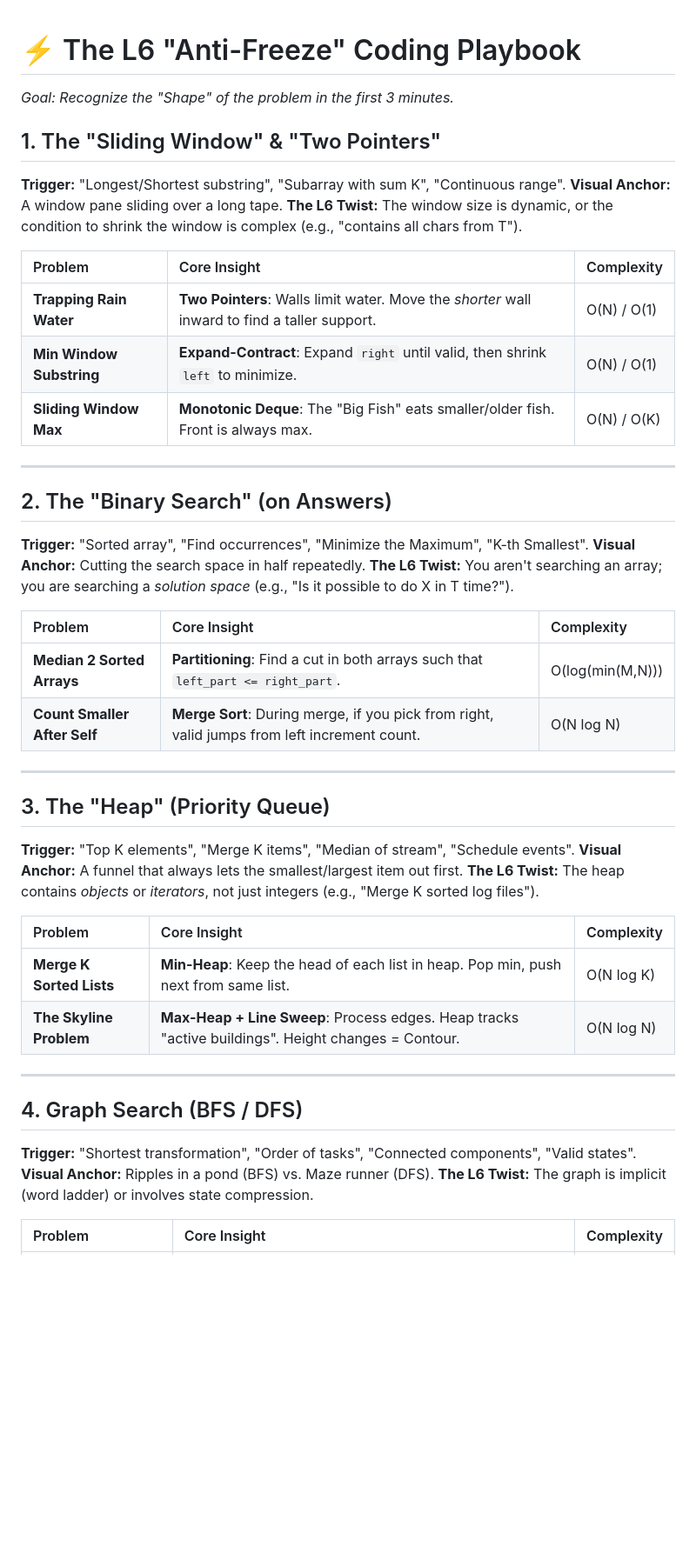
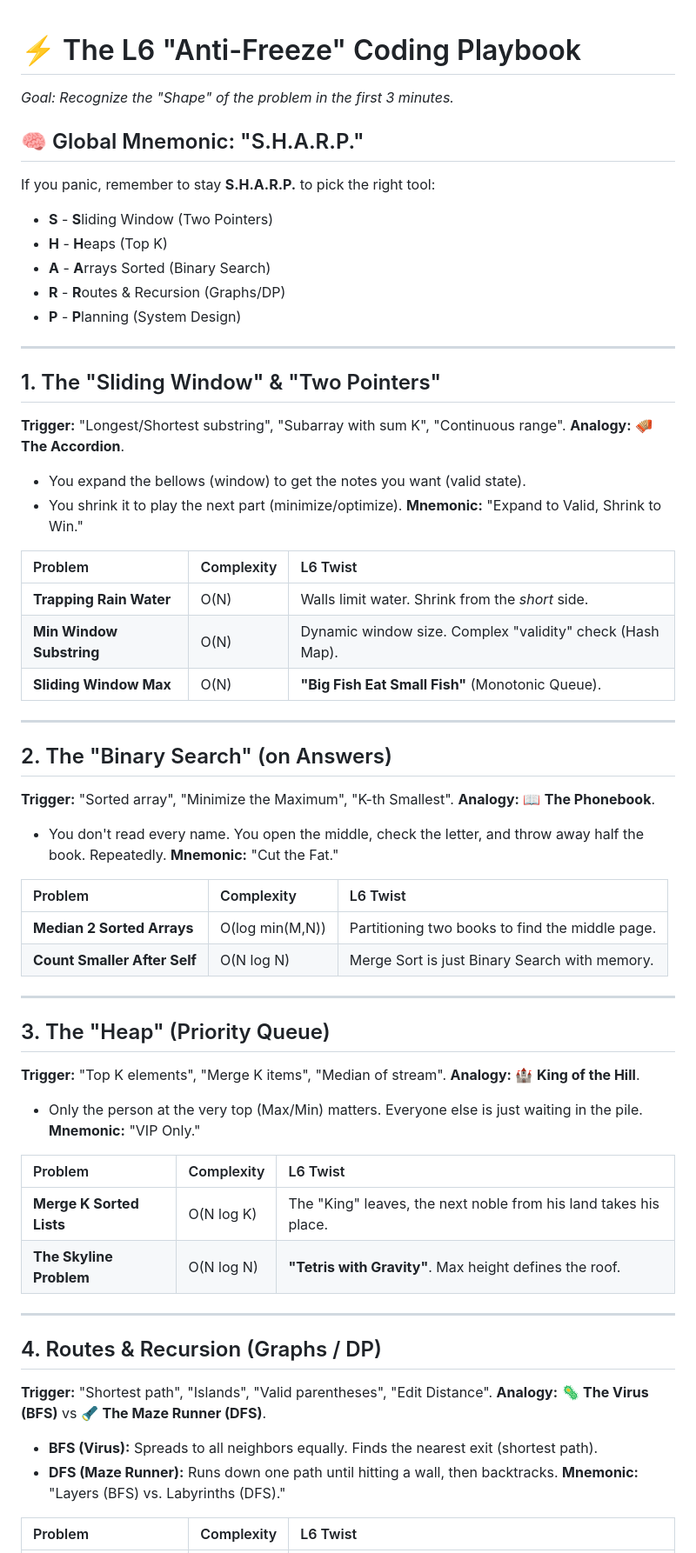
Before and after one commit to ucalegon206/google-L6-swe-interview-prep, a Markdown page: study_guide_by_pattern.md, the part around one of its changes. Shown at 87% size. Rendered like a GitHub page; blank space fills up the shorter version.

Commit message:
Enhance study guide with SHARP mnemonic and analogies

```diff
--- a/study_guide_by_pattern.md
+++ b/study_guide_by_pattern.md
@@ -2,47 +2,63 @@
 
 *Goal: Recognize the "Shape" of the problem in the first 3 minutes.*
 
+## 🧠 Global Mnemonic: "S.H.A.R.P."
+If you panic, remember to stay **S.H.A.R.P.** to pick the right tool:
+*   **S** - **S**liding Window (Two Pointers)
+*   **H** - **H**eaps (Top K)
+*   **A** - **A**rrays Sorted (Binary Search)
+*   **R** - **R**outes & Recursion (Graphs/DP)
+*   **P** - **P**lanning (System Design)
+
+---
+
 ## 1. The "Sliding Window" & "Two Pointers"
 **Trigger:** "Longest/Shortest substring", "Subarray with sum K", "Continuous range".
-**Visual Anchor:** A window pane sliding over a long tape.
-**The L6 Twist:** The window size is dynamic, or the condition to shrink the window is complex (e.g., "contains all chars from T").
+**Analogy:** 🪗 **The Accordion**.
+*   You expand the bellows (window) to get the notes you want (valid state).
+*   You shrink it to play the next part (minimize/optimize).
+**Mnemonic:** "Expand to Valid, Shrink to Win."
 
-| Problem | Core Insight | Complexity |
+| Problem | Complexity | L6 Twist |
 |:---|:---|:---|
-| **Trapping Rain Water** | **Two Pointers**: Walls limit water. Move the *shorter* wall inward to find a taller support. | O(N) / O(1) |
-| **Min Window Substring** | **Expand-Contract**: Expand `right` until valid, then shrink `left` to minimize. | O(N) / O(1) |
-| **Sliding Window Max** | **Monotonic Deque**: The "Big Fish" eats smaller/older fish. Front is always max. | O(N) / O(K) |
+| **Trapping Rain Water** | O(N) | Walls limit water. Shrink from the *short* side. |
+| **Min Window Substring** | O(N) | Dynamic window size. Complex "validity" check (Hash Map). |
+| **Sliding Window Max** | O(N) | **"Big Fish Eat Small Fish"** (Monotonic Queue). |
 
 ---
 
 ## 2. The "Binary Search" (on Answers)
-**Trigger:** "Sorted array", "Find occurrences", "Minimize the Maximum", "K-th Smallest".
-**Visual Anchor:** Cutting the search space in half repeatedly.
-**The L6 Twist:** You aren't searching an array; you are searching a *solution space* (e.g., "Is it possible to do X in T time?").
+**Trigger:** "Sorted array", "Minimize the Maximum", "K-th Smallest".
+**Analogy:** 📖 **The Phonebook**.
+*   You don't read every name. You open the middle, check the letter, and throw away half the book. Repeatedly.
+**Mnemonic:** "Cut the Fat."
 
-| Problem | Core Insight | Complexity |
+| Problem | Complexity | L6 Twist |
 |:---|:---|:---|
-| **Median 2 Sorted Arrays** | **Partitioning**: Find a cut in both arrays such that `left_part <= right_part`. | O(log(min(M,N))) |
-| **Count Smaller After Self** | **Merge Sort**: During merge, if you pick from right, valid jumps from left increment count. | O(N log N) |
+| **Median 2 Sorted Arrays** | O(log min(M,N)) | Partitioning two books to find the middle page. |
+| **Count Smaller After Self** | O(N log N) | Merge Sort is just Binary Search with memory. |
 
 ---
 
 ## 3. The "Heap" (Priority Queue)
-**Trigger:** "Top K elements", "Merge K items", "Median of stream", "Schedule events".
-**Visual Anchor:** A funnel that always lets the smallest/largest item out first.
-**The L6 Twist:** The heap contains *objects* or *iterators*, not just integers (e.g., "Merge K sorted log files").
+**Trigger:** "Top K elements", "Merge K items", "Median of stream".
+**Analogy:** 🏰 **King of the Hill**.
+*   Only the person at the very top (Max/Min) matters. Everyone else is just waiting in the pile.
+**Mnemonic:** "VIP Only."
 
-| Problem | Core Insight | Complexity |
+| Problem | Complexity | L6 Twist |
 |:---|:---|:---|
-| **Merge K Sorted Lists** | **Min-Heap**: Keep the head of each list in heap. Pop min, push next from same list. | O(N log K) |
-| **The Skyline Problem** | **Max-Heap + Line Sweep**: Process edges. Heap tracks "active buildings". Height changes = Contour. | O(N log N) |
+| **Merge K Sorted Lists** | O(N log K) | The "King" leaves, the next noble from his land takes his place. |
+| **The Skyline Problem** | O(N log N) | **"Tetris with Gravity"**. Max height defines the roof. |
 
 ---
 
-## 4. Graph Search (BFS / DFS)
-**Trigger:** "Shortest transformation", "Order of tasks", "Connected components", "Valid states".
-**Visual Anchor:** Ripples in a pond (BFS) vs. Maze runner (DFS).
-**The L6 Twist:** The graph is implicit (word ladder) or involves state compression.
+## 4. Routes & Recursion (Graphs / DP)
+**Trigger:** "Shortest path", "Islands", "Valid parentheses", "Edit Distance".
+**Analogy:** 🦠 **The Virus (BFS)** vs 🔦 **The Maze Runner (DFS)**.
+*   **BFS (Virus):** Spreads to all neighbors equally. Finds the nearest exit (shortest path).
+*   **DFS (Maze Runner):** Runs down one path until hitting a wall, then backtracks.
+**Mnemonic:** "Layers (BFS) vs. Labyrinths (DFS)."
 
-| Problem | Core Insight | Complexity |
+| Problem | Complexity | L6 Twist |
 |:---|:---|:---|
```
Also changed, not shown: other parts of study_guide_by_pattern.md (+15 -17 lines).
